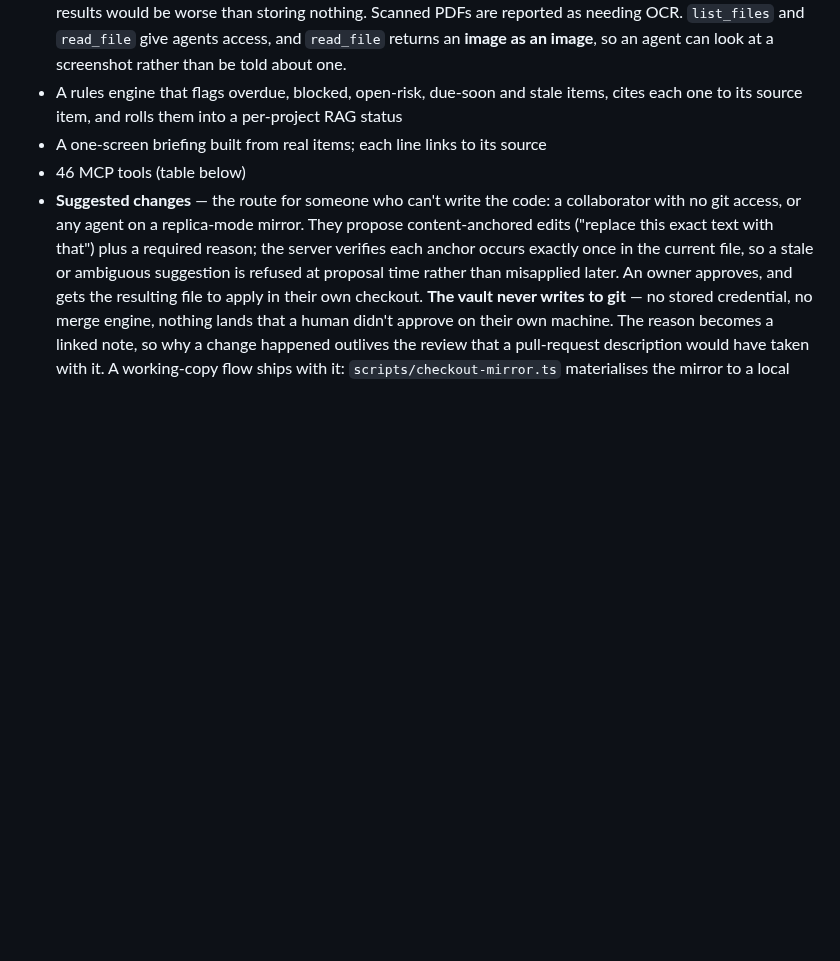
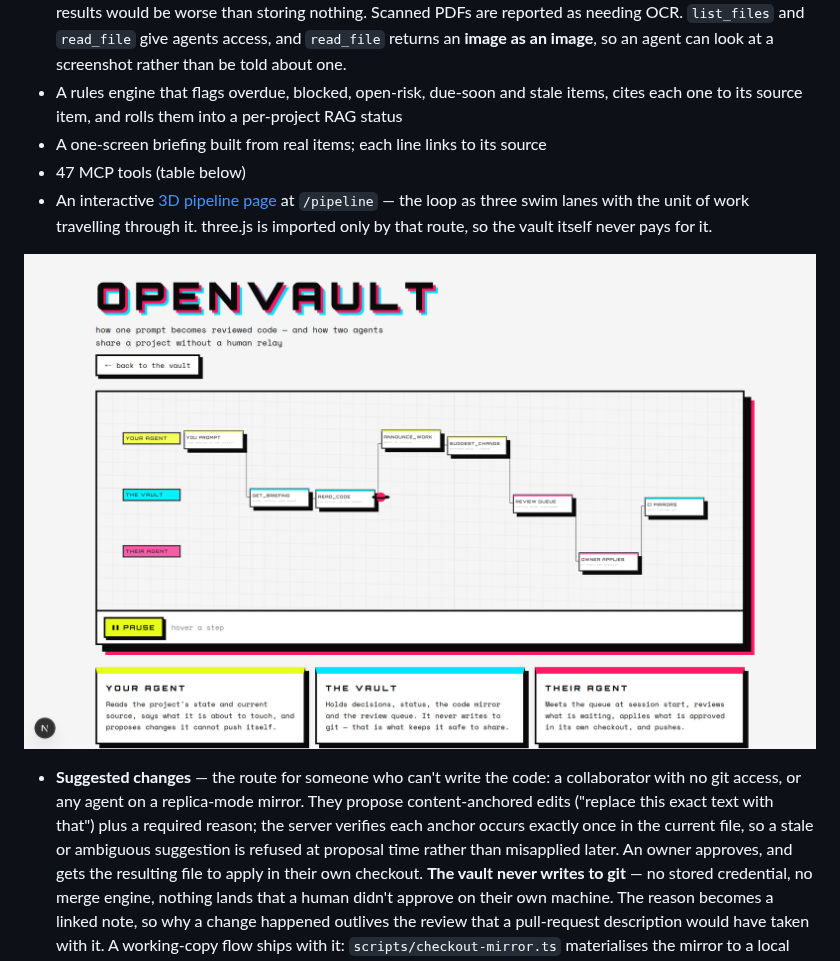
Before and after one commit to fangiskhan/openvault, a Markdown page: README.md, the part around one of its changes. GitHub-like rendering; pictures changed too: docs/screenshots/05-pipeline.png (added); blank space fills up the shorter version.

```diff
--- a/README.md
+++ b/README.md
@@ -26,7 +48,10 @@ Working v1: projects, status, cited briefings, multi-user accounts with roles an
 - **Document and image upload, extracted into searchable text.** PDF, DOCX, PPTX, XLSX/CSV, TXT/MD and images (PNG, JPEG, WebP, GIF). The extracted text becomes the item body, so search finds a phrase inside a slide deck rather than only its filename. Dependency-free: Office files are ZIP archives of XML and PDF text lives in compressed content streams, both of which Node's `zlib` already opens. PDFs decode through their `/ToUnicode` tables where those resolve; where they do not, the upload **says so** instead of storing glyph indices that merely look like text — one real PDF produced `"! ,0++.-*(&*)`, and putting that into search results would be worse than storing nothing. Scanned PDFs are reported as needing OCR. `list_files` and `read_file` give agents access, and `read_file` returns an **image as an image**, so an agent can look at a screenshot rather than be told about one.
 - A rules engine that flags overdue, blocked, open-risk, due-soon and stale items, cites each one to its source item, and rolls them into a per-project RAG status
 - A one-screen briefing built from real items; each line links to its source
-- 46 MCP tools (table below)
+- 47 MCP tools (table below)
+- An interactive [3D pipeline page](https://openvault-hub.vercel.app/pipeline) at `/pipeline` — the loop as three swim lanes with the unit of work travelling through it. three.js is imported only by that route, so the vault itself never pays for it.
+
+![The 3D pipeline page: three swim lanes — your agent, the vault, their agent — with the eight steps of the loop and a marker travelling between them](docs/screenshots/05-pipeline.png)
 - **Suggested changes** — the route for someone who can't write the code: a collaborator with no git access, or any agent on a replica-mode mirror. They propose content-anchored edits ("replace this exact text with that") plus a required reason; the server verifies each anchor occurs exactly once in the current file, so a stale or ambiguous suggestion is refused at proposal time rather than misapplied later. An owner approves, and gets the resulting file to apply in their own checkout. **The vault never writes to git** — no stored credential, no merge engine, nothing lands that a human didn't approve on their own machine. The reason becomes a linked note, so why a change happened outlives the review that a pull-request description would have taken with it. A working-copy flow ships with it: `scripts/checkout-mirror.ts` materialises the mirror to a local directory so an agent edits real files with its native tools instead of windowed `read_code` calls, and `scripts/propose-changes.ts` diffs the working copy against its pristine base and files every change as anchored suggestions automatically. All three change types travel through the queue — edits, new files (large ones as multi-part proposals), and deletions, so a refactor's removals get reviewed with its additions instead of riding along in prose. A mistaken proposal can be withdrawn by its author, and a mistaken note retracted with `delete_item` — both audited, because taking something back is itself a fact worth keeping.
 - Bulk ingestion: your agent splits a transcript, doc, or export into atomic notes (the downloadable vault-ingest skill teaches it how) and calls `import_notes`; the server builds the Map-of-Content, cross-links, and graph
 - Inferred connections: the Related rail and `suggest_links` surface notes that share content but were never linked; `find_project_bridges` proposes candidate project pairs; the graph groups notes into topic clusters. Every suggestion ships with the terms behind it, because the matching is lexical rather than semantic — two unrelated projects that both hit the same library error will score, and the evidence is how you tell that apart from real overlap in seconds.
```
Also changed, not shown: other parts of README.md (+23 -1 lines), docs/screenshots/01-notes.png (added), docs/screenshots/02-status.png (added), docs/screenshots/03-code.png (added), 8 other files.
